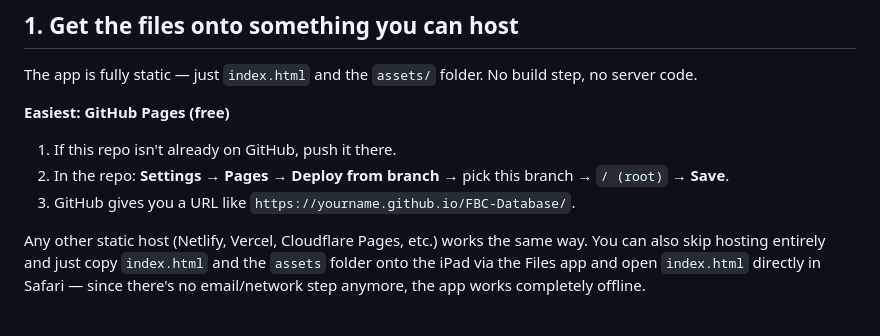
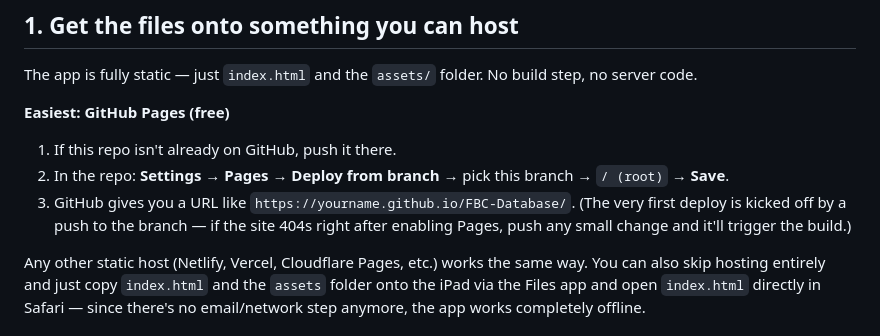
Before and after one commit to sbrand84/FBC-Database, a Markdown page: README.md, the part around the change. Drawn GitHub-style.

Commit message:
Note GitHub Pages first-deploy trigger in README
Enabling Pages doesn't always kick off the first build on its own;
document that a push is what triggers it.

Co-Authored-By: Claude Sonnet 5 <noreply@anthropic.com>
Claude-Session: https://claude.ai/code/session_014QrqBzLinJ58qUi7CFFF84

```diff
--- a/README.md
+++ b/README.md
@@ -22,6 +22,9 @@ build step, no server code.
 2. In the repo: **Settings → Pages → Deploy from branch** → pick this
    branch → `/ (root)` → **Save**.
 3. GitHub gives you a URL like `https://yourname.github.io/FBC-Database/`.
+   (The very first deploy is kicked off by a push to the branch — if the
+   site 404s right after enabling Pages, push any small change and it'll
+   trigger the build.)
 
 Any other static host (Netlify, Vercel, Cloudflare Pages, etc.) works the
 same way. You can also skip hosting entirely and just copy `index.html` and
```
